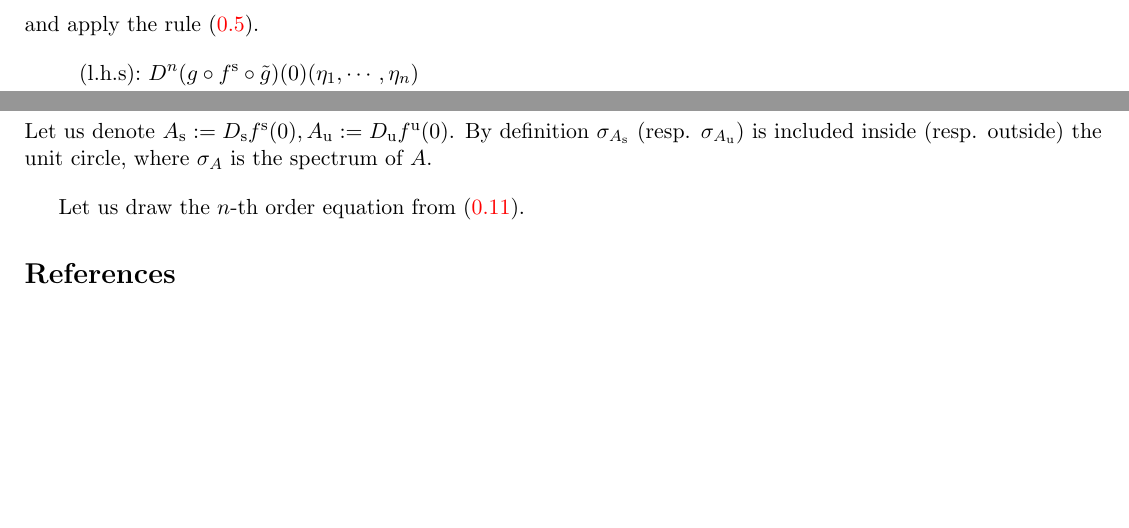
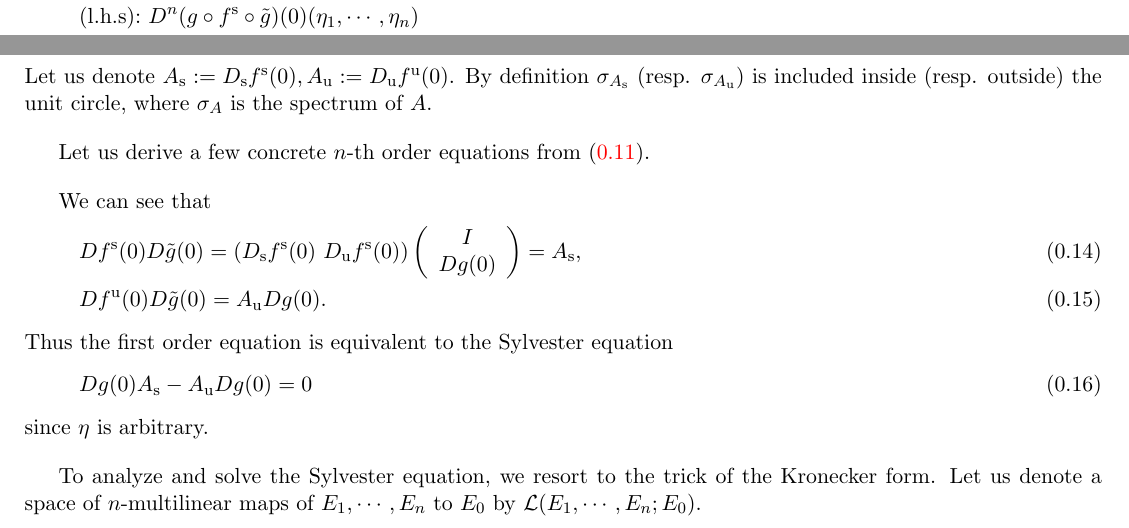
Before and after one commit to sho7014/reading_group_Collet_Eckmann, a LaTeX document (chap04/chap04_ex.tex): two parts of page 2 of 2 before the commit and two parts of page 2 of 3 after it, joined at a grey line, cut at the place of the change, the shorter picture padded with empty space. Compiled offline with pdfLaTeX.

Commit message:
modified:   chap04/chap04_ex.tex

```diff
--- a/chap04/chap04_ex.tex
+++ b/chap04/chap04_ex.tex
@@ -123,7 +123,27 @@ The linearized dynamics is invariant on $E^{\rm s}$ and $E^{\rm u}$, thus
 Let us denote $A_{\rm s}:= D_{\rm s}f^{\rm s}(0), A_{\rm u}:= D_{\rm u}f^{\rm u}(0)$. By definition $\sigma_{A_{\rm s}}$ (resp. $\sigma_{A_{\rm u}}$) is included inside (resp. outside) the unit circle, where $\sigma_A$ is the spectrum of $A$.
 \vskip 1.0em
 
-Let us draw the $n$-th order equation from (\ref{eq: manieq}).
+Let us derive a few concrete $n$-th order equations from (\ref{eq: manieq}).
+\vskip 1.0em
+
+We can see that
+\begin{align}
+    &D f^{\rm s}(0)D\tilde{g}(0) = \left( D_{\rm s}f^{\rm s}(0) \ D_{\rm u}f^{\rm s}(0)\right) \left(\begin{array}{c}
+        I \\
+        Dg(0)
+    \end{array}\right) = A_{\rm s}, \\
+    &D f^{\rm u}(0)D\tilde{g}(0) = A_{\rm u}Dg(0).
+\end{align}
+Thus the first order equation is equivalent to the Sylvester equation
+\begin{equation}
+    Dg(0)A_{\rm s} - A_{\rm u}Dg(0) =0 \label{eq: firstsyl}
+\end{equation}
+since $\eta$ is arbitrary.
+\vskip 1.0em
+
+To analyze and solve the Sylvester equation, we resort to the trick of the Kronecker form.
+Let us denote a space of $n$-multilinear maps of $E_1,\cdots,E_n$ to $E_0$ by $\mathcal{L}(E_1,\cdots,E_n;E_0)$.
+
 
 \bibliography{chap04}
 \bibliographystyle{unsrt}
```
Also changed, not shown: chap04/chap04_ex.pdf.
